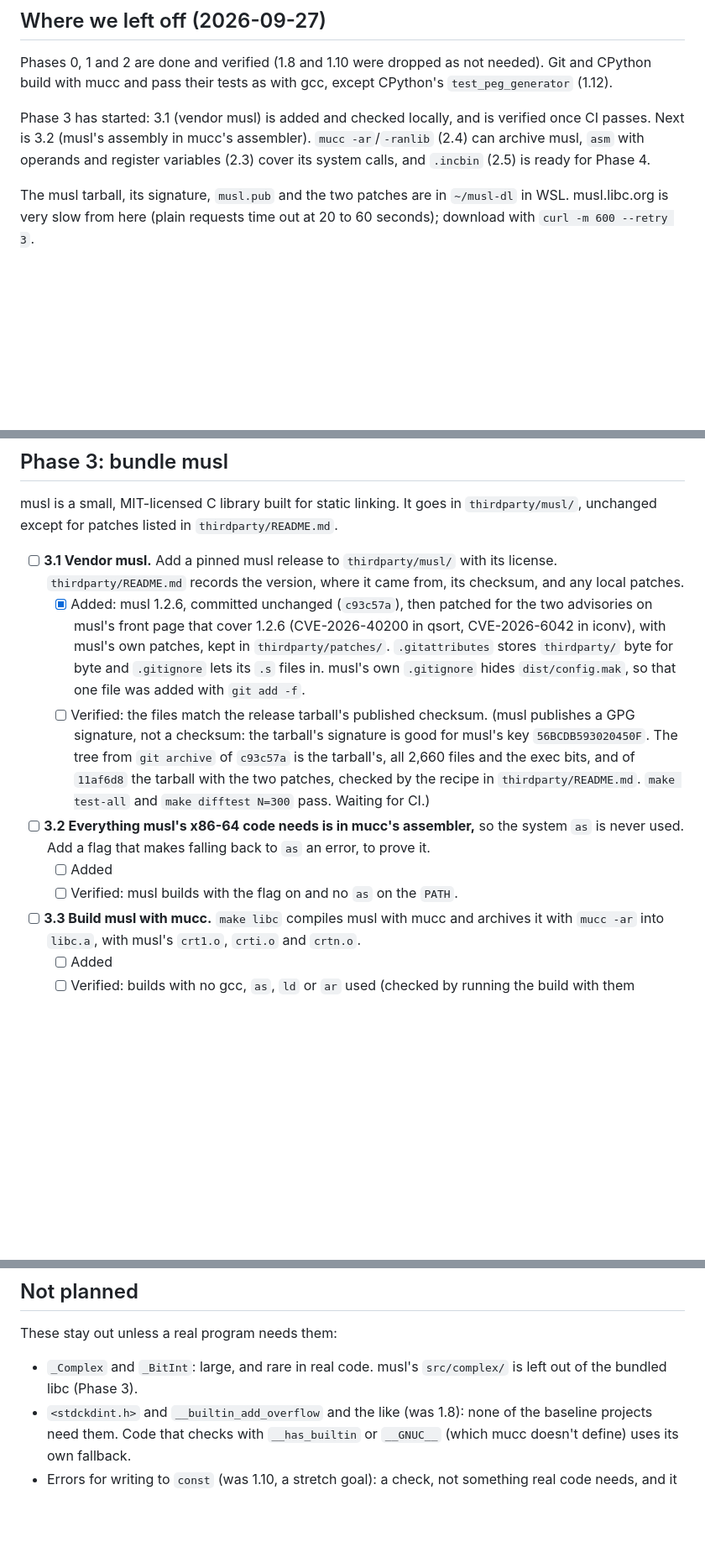
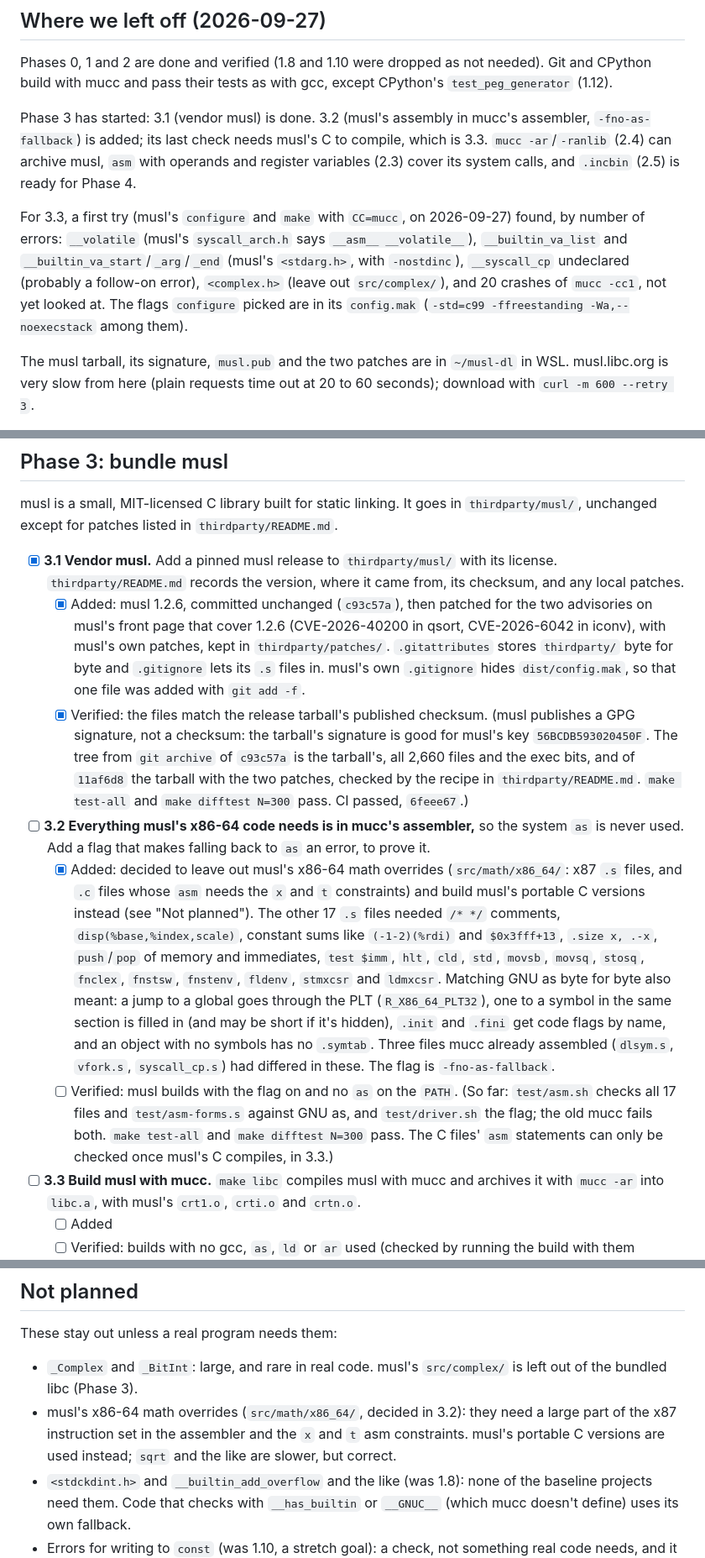
Before and after one commit to Dom-Yan/Mucc, a Markdown page: PLAN.md, 3 parts joined by grey strips. Shown at 84% size. Drawn GitHub-style; blank space fills up the shorter version.

Commit message:
PLAN: 3.1 verified, 3.2 added; musl's math overrides not planned

```diff
--- a/PLAN.md
+++ b/PLAN.md
@@ -198,11 +198,20 @@ Phases 0, 1 and 2 are done and verified (1.8 and 1.10 were dropped as
 not needed). Git and CPython build with mucc and pass their tests as
 with gcc, except CPython's `test_peg_generator` (1.12).
 
-Phase 3 has started: 3.1 (vendor musl) is added and checked locally,
-and is verified once CI passes. Next is 3.2 (musl's assembly in mucc's
-assembler). `mucc -ar`/`-ranlib` (2.4) can archive musl, `asm` with
-operands and register variables (2.3) cover its system calls, and
-`.incbin` (2.5) is ready for Phase 4.
+Phase 3 has started: 3.1 (vendor musl) is done. 3.2 (musl's assembly
+in mucc's assembler, `-fno-as-fallback`) is added; its last check needs
+musl's C to compile, which is 3.3. `mucc -ar`/`-ranlib` (2.4) can
+archive musl, `asm` with operands and register variables (2.3) cover its
+system calls, and `.incbin` (2.5) is ready for Phase 4.
+
+For 3.3, a first try (musl's `configure` and `make` with `CC=mucc`, on
+2026-09-27) found, by number of errors: `__volatile` (musl's
+`syscall_arch.h` says `__asm__ __volatile__`), `__builtin_va_list` and
+`__builtin_va_start`/`_arg`/`_end` (musl's `<stdarg.h>`, with
+`-nostdinc`), `__syscall_cp` undeclared (probably a follow-on error),
+`<complex.h>` (leave out `src/complex/`), and 20 crashes of `mucc
+-cc1`, not yet looked at. The flags `configure` picked are in its
+`config.mak` (`-std=c99 -ffreestanding -Wa,--noexecstack` among them).
 
 The musl tarball, its signature, `musl.pub` and the two patches are in
 `~/musl-dl` in WSL. musl.libc.org is very slow from here (plain requests
@@ -601,7 +610,7 @@ musl is a small, MIT-licensed C library built for static linking. It goes in
 `thirdparty/musl/`, unchanged except for patches listed in
 `thirdparty/README.md`.
 
-- [ ] **3.1 Vendor musl.** Add a pinned musl release to `thirdparty/musl/`
+- [x] **3.1 Vendor musl.** Add a pinned musl release to `thirdparty/musl/`
   with its license. `thirdparty/README.md` records the version, where it came
   from, its checksum, and any local patches.
   - [x] Added: musl 1.2.6, committed unchanged (`c93c57a`), then patched
@@ -611,19 +620,37 @@ musl is a small, MIT-licensed C library built for static linking. It goes in
     `thirdparty/` byte for byte and `.gitignore` lets its `.s` files in.
     musl's own `.gitignore` hides `dist/config.mak`, so that one file was
     added with `git add -f`.
-  - [ ] Verified: the files match the release tarball's published checksum.
+  - [x] Verified: the files match the release tarball's published checksum.
     (musl publishes a GPG signature, not a checksum: the tarball's
     signature is good for musl's key `56BCDB593020450F`. The tree from
     `git archive` of `c93c57a` is the tarball's, all 2,660 files and the
     exec bits, and of `11af6d8` the tarball with the two patches, checked
     by the recipe in `thirdparty/README.md`. `make test-all` and `make
-    difftest N=300` pass. Waiting for CI.)
+    difftest N=300` pass. CI passed, `6feee67`.)
 
 - [ ] **3.2 Everything musl's x86-64 code needs is in mucc's assembler,** so
   the system `as` is never used. Add a flag that makes falling back to `as`
   an error, to prove it.
-  - [ ] Added
+  - [x] Added: decided to leave out musl's x86-64 math overrides
+    (`src/math/x86_64/`: x87 `.s` files, and `.c` files whose `asm` needs
+    the `x` and `t` constraints) and build musl's portable C versions
+    instead (see "Not planned"). The other 17 `.s` files needed `/* */`
+    comments, `disp(%base,%index,scale)`, constant sums like
+    `(-1-2)(%rdi)` and `$0x3fff+13`, `.size x, .-x`, `push`/`pop` of
+    memory and immediates, `test $imm`, `hlt`, `cld`, `std`, `movsb`,
+    `movsq`, `stosq`, `fnclex`, `fnstsw`, `fnstenv`, `fldenv`,
+    `stmxcsr` and `ldmxcsr`. Matching GNU as byte for byte also meant:
+    a jump to a global goes through the PLT (`R_X86_64_PLT32`), one to a
+    symbol in the same section is filled in (and may be short if it's
+    hidden), `.init` and `.fini` get code flags by name, and an object
+    with no symbols has no `.symtab`. Three files mucc already assembled
+    (`dlsym.s`, `vfork.s`, `syscall_cp.s`) had differed in these. The
+    flag is `-fno-as-fallback`.
   - [ ] Verified: musl builds with the flag on and no `as` on the `PATH`.
+    (So far: `test/asm.sh` checks all 17 files and `test/asm-forms.s`
+    against GNU as, and `test/driver.sh` the flag; the old mucc fails
+    both. `make test-all` and `make difftest N=300` pass. The C files'
+    `asm` statements can only be checked once musl's C compiles, in 3.3.)
 
 - [ ] **3.3 Build musl with mucc.** `make libc` compiles musl with mucc and
   archives it with `mucc -ar` into `libc.a`, with musl's `crt1.o`, `crti.o`
@@ -692,6 +719,10 @@ These stay out unless a real program needs them:
 
 - `_Complex` and `_BitInt`: large, and rare in real code. musl's
   `src/complex/` is left out of the bundled libc (Phase 3).
+- musl's x86-64 math overrides (`src/math/x86_64/`, decided in 3.2): they
+  need a large part of the x87 instruction set in the assembler and the
+  `x` and `t` asm constraints. musl's portable C versions are used
+  instead; `sqrt` and the like are slower, but correct.
 - `<stdckdint.h>` and `__builtin_add_overflow` and the like (was 1.8):
   none of the baseline projects need them. Code that checks with
   `__has_builtin` or `__GNUC__` (which mucc doesn't define) uses its own
```
